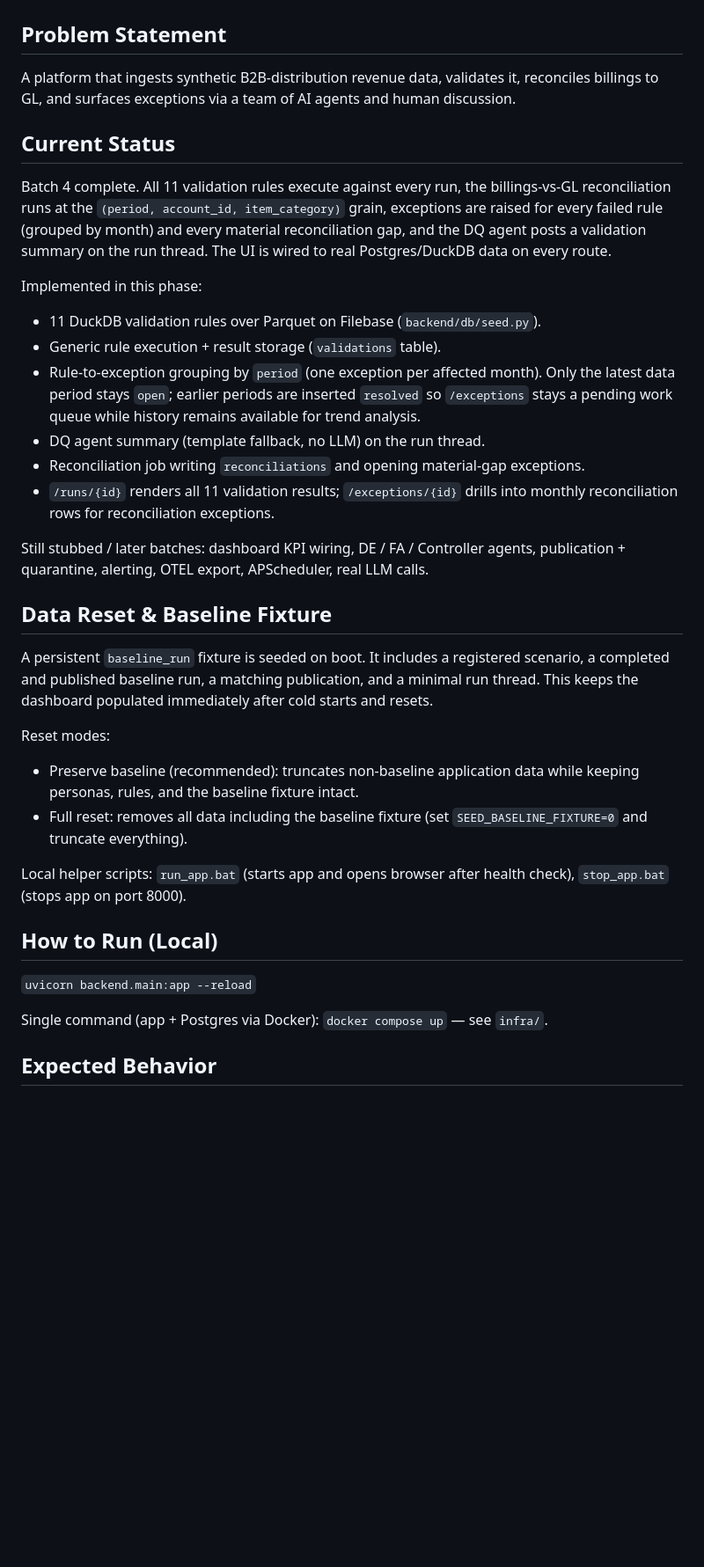
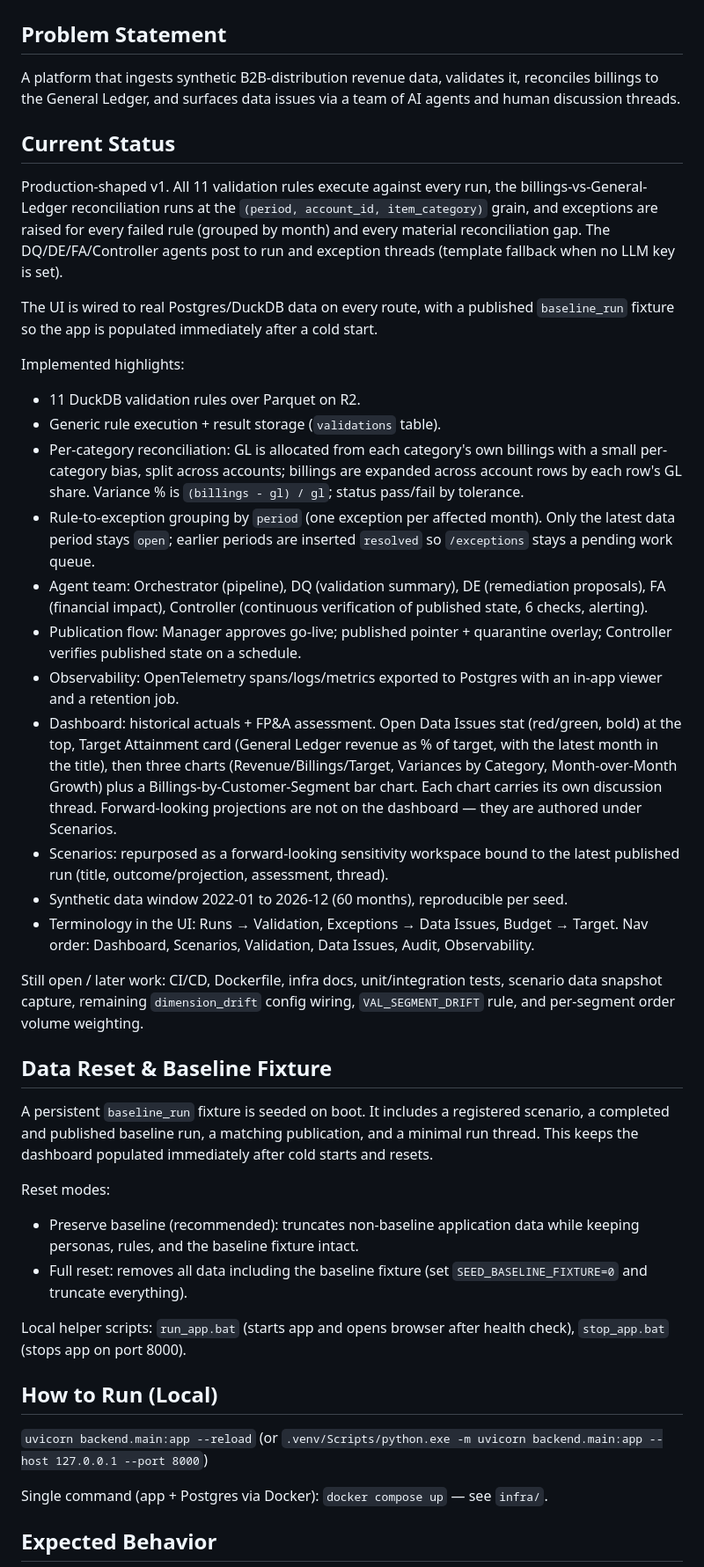
Before and after one commit to rlp-jym/zoomcamp-ai-dev-cohort-2026, a Markdown page: project_1/README.md, the part around one of its changes. Shown at 88% size. Drawn GitHub-style; blank space fills up the shorter version.

Commit message:
docs: refresh README and BACKLOG dashboard bullets

```diff
--- a/project_1/README.md
+++ b/project_1/README.md
@@ -2,40 +2,73 @@
 
 ## Problem Statement
 A platform that ingests synthetic B2B-distribution revenue data, validates it,
-reconciles billings to GL, and surfaces exceptions via a team of AI agents and
-human discussion.
+reconciles billings to the General Ledger, and surfaces data issues via a team
+of AI agents and human discussion threads.
 
 ## Current Status
-Batch 4 complete. All 11 validation rules execute against every run, the
-billings-vs-GL reconciliation runs at the `(period, account_id, item_category)`
-grain, exceptions are raised for every failed rule (grouped by month) and every
-material reconciliation gap, and the DQ agent posts a validation summary on the
-run thread. The UI is wired to real Postgres/DuckDB data on every route.
+Production-shaped v1. All 11 validation rules execute against every run, the
+billings-vs-General-Ledger reconciliation runs at the `(period, account_id,
+item_category)` grain, and exceptions are raised for every failed rule (grouped
+by month) and every material reconciliation gap. The DQ/DE/FA/Controller agents
+post to run and exception threads (template fallback when no LLM key is set).
 
-Implemented in this phase:
-- 11 DuckDB validation rules over Parquet on Filebase (`backend/db/seed.py`).
+The UI is wired to real Postgres/DuckDB data on every route, with a published
+`baseline_run` fixture so the app is populated immediately after a cold start.
+
+Implemented highlights:
+- 11 DuckDB validation rules over Parquet on R2.
 - Generic rule execution + result storage (`validations` table).
-- Rule-to-exception grouping by `period` (one exception per affected month). Only the latest data period stays `open`; earlier periods are inserted `resolved` so `/exceptions` stays a pending work queue while history remains available for trend analysis.
-- DQ agent summary (template fallback, no LLM) on the run thread.
-- Reconciliation job writing `reconciliations` and opening material-gap exceptions.
-- `/runs/{id}` renders all 11 validation results; `/exceptions/{id}` drills into
-  monthly reconciliation rows for reconciliation exceptions.
+- Per-category reconciliation: GL is allocated from each category's own
+  billings with a small per-category bias, split across accounts; billings are
+  expanded across account rows by each row's GL share. Variance % is
+  `(billings - gl) / gl`; status pass/fail by tolerance.
+- Rule-to-exception grouping by `period` (one exception per affected month).
+  Only the latest data period stays `open`; earlier periods are inserted
+  `resolved` so `/exceptions` stays a pending work queue.
+- Agent team: Orchestrator (pipeline), DQ (validation summary), DE
+  (remediation proposals), FA (financial impact), Controller (continuous
+  verification of published state, 6 checks, alerting).
+- Publication flow: Manager approves go-live; published pointer + quarantine
+  overlay; Controller verifies published state on a schedule.
+- Observability: OpenTelemetry spans/logs/metrics exported to Postgres with
+  an in-app viewer and a retention job.
+- Dashboard: historical actuals + FP&A assessment. Open Data Issues stat
+  (red/green, bold) at the top, Target Attainment card (General Ledger revenue
+  as % of target, with the latest month in the title), then three charts
+  (Revenue/Billings/Target, Variances by Category, Month-over-Month Growth)
+  plus a Billings-by-Customer-Segment bar chart. Each chart carries its own
+  discussion thread. Forward-looking projections are not on the dashboard —
+  they are authored under Scenarios.
+- Scenarios: repurposed as a forward-looking sensitivity workspace bound to the
+  latest published run (title, outcome/projection, assessment, thread).
+- Synthetic data window 2022-01 to 2026-12 (60 months), reproducible per seed.
+- Terminology in the UI: Runs → Validation, Exceptions → Data Issues,
+  Budget → Target. Nav order: Dashboard, Scenarios, Validation, Data Issues,
+  Audit, Observability.
 
-Still stubbed / later batches: dashboard KPI wiring, DE / FA / Controller agents,
-publication + quarantine, alerting, OTEL export, APScheduler, real LLM calls.
+Still open / later work: CI/CD, Dockerfile, infra docs, unit/integration tests,
+scenario data snapshot capture, remaining `dimension_drift` config wiring,
+`VAL_SEGMENT_DRIFT` rule, and per-segment order volume weighting.
 
 ## Data Reset & Baseline Fixture
 
-A persistent `baseline_run` fixture is seeded on boot. It includes a registered scenario, a completed and published baseline run, a matching publication, and a minimal run thread. This keeps the dashboard populated immediately after cold starts and resets.
+A persistent `baseline_run` fixture is seeded on boot. It includes a registered
+scenario, a completed and published baseline run, a matching publication, and a
+minimal run thread. This keeps the dashboard populated immediately after cold
+starts and resets.
 
 Reset modes:
-- Preserve baseline (recommended): truncates non-baseline application data while keeping personas, rules, and the baseline fixture intact.
-- Full reset: removes all data including the baseline fixture (set `SEED_BASELINE_FIXTURE=0` and truncate everything).
+- Preserve baseline (recommended): truncates non-baseline application data while
+  keeping personas, rules, and the baseline fixture intact.
+- Full reset: removes all data including the baseline fixture (set
+  `SEED_BASELINE_FIXTURE=0` and truncate everything).
 
-Local helper scripts: `run_app.bat` (starts app and opens browser after health check), `stop_app.bat` (stops app on port 8000).
+Local helper scripts: `run_app.bat` (starts app and opens browser after health
+check), `stop_app.bat` (stops app on port 8000).
 
 ## How to Run (Local)
-`uvicorn backend.main:app --reload`
+`uvicorn backend.main:app --reload` (or `.venv/Scripts/python.exe -m uvicorn
+backend.main:app --host 127.0.0.1 --port 8000`)
 
 Single command (app + Postgres via Docker): `docker compose up` — see `infra/`.
 
```
Also changed, not shown: other parts of project_1/README.md (+19 -12 lines), project_1/BACKLOG.md (+2 -2 lines).
